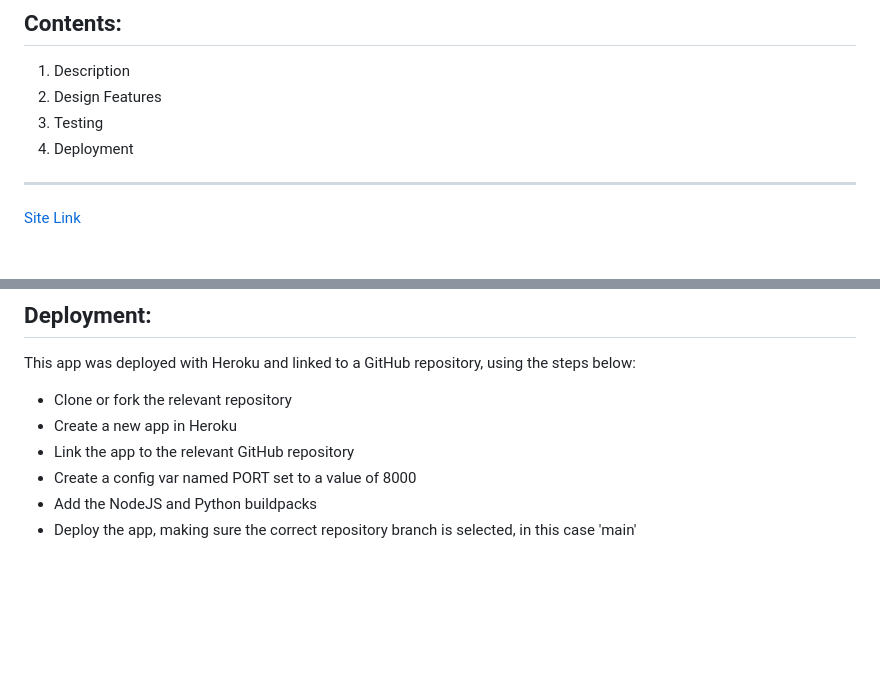
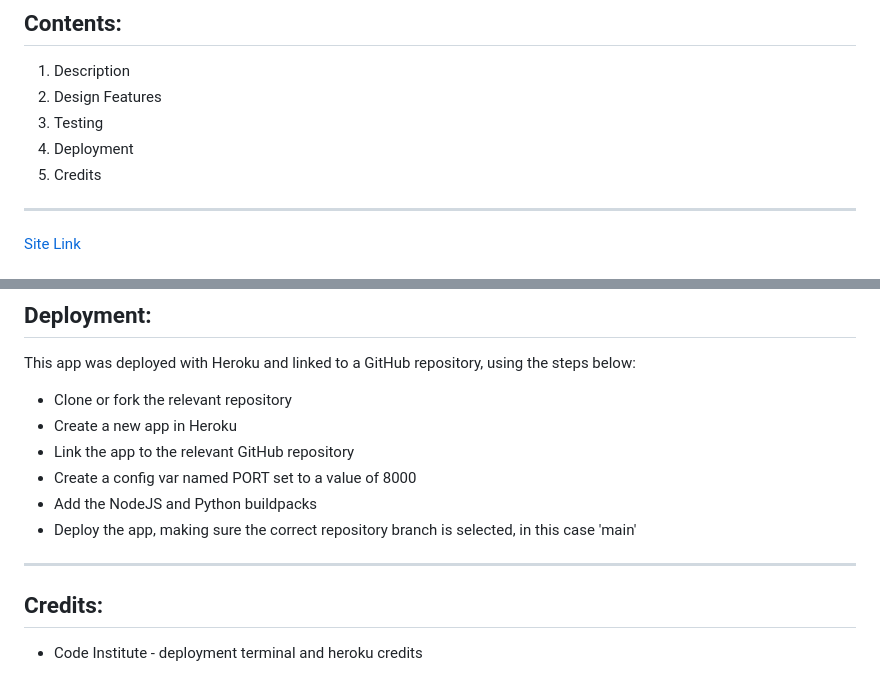
Before and after one commit to HGlass07/Battleships, a Markdown page: README.md, 2 parts joined by grey strips. GitHub-like rendering; blank space fills up the shorter version.

Commit message:
Update README.md
added credits

```diff
--- a/README.md
+++ b/README.md
@@ -4,6 +4,7 @@
 2. Design Features
 3. Testing
 4. Deployment
+5. Credits
 
 --------------
 
@@ -89,3 +90,8 @@ This app was deployed with Heroku and linked to a GitHub repository, using the s
 - Create a config var named PORT set to a value of 8000
 - Add the NodeJS and Python buildpacks
 - Deploy the app, making sure the correct repository branch is selected, in this case 'main'
+
+--------------
+## Credits:
+
+- Code Institute - deployment terminal and heroku credits
```
